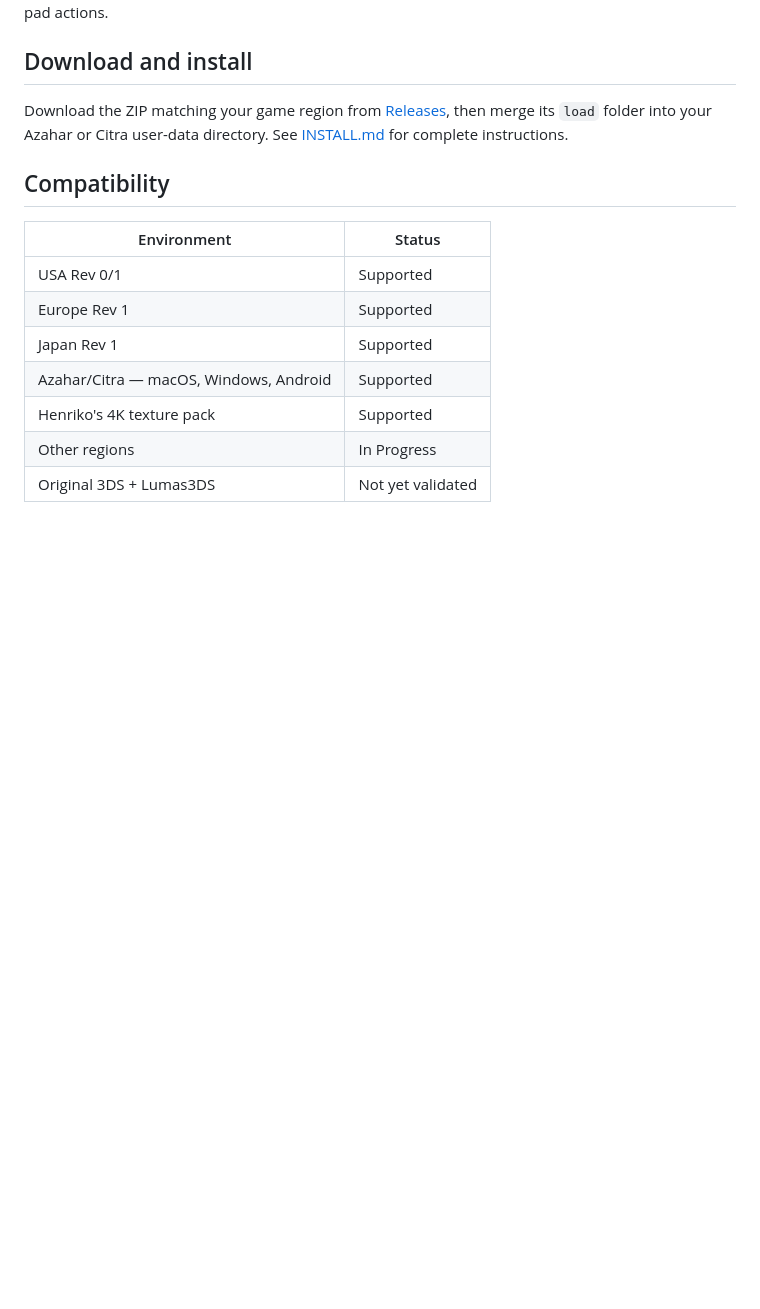
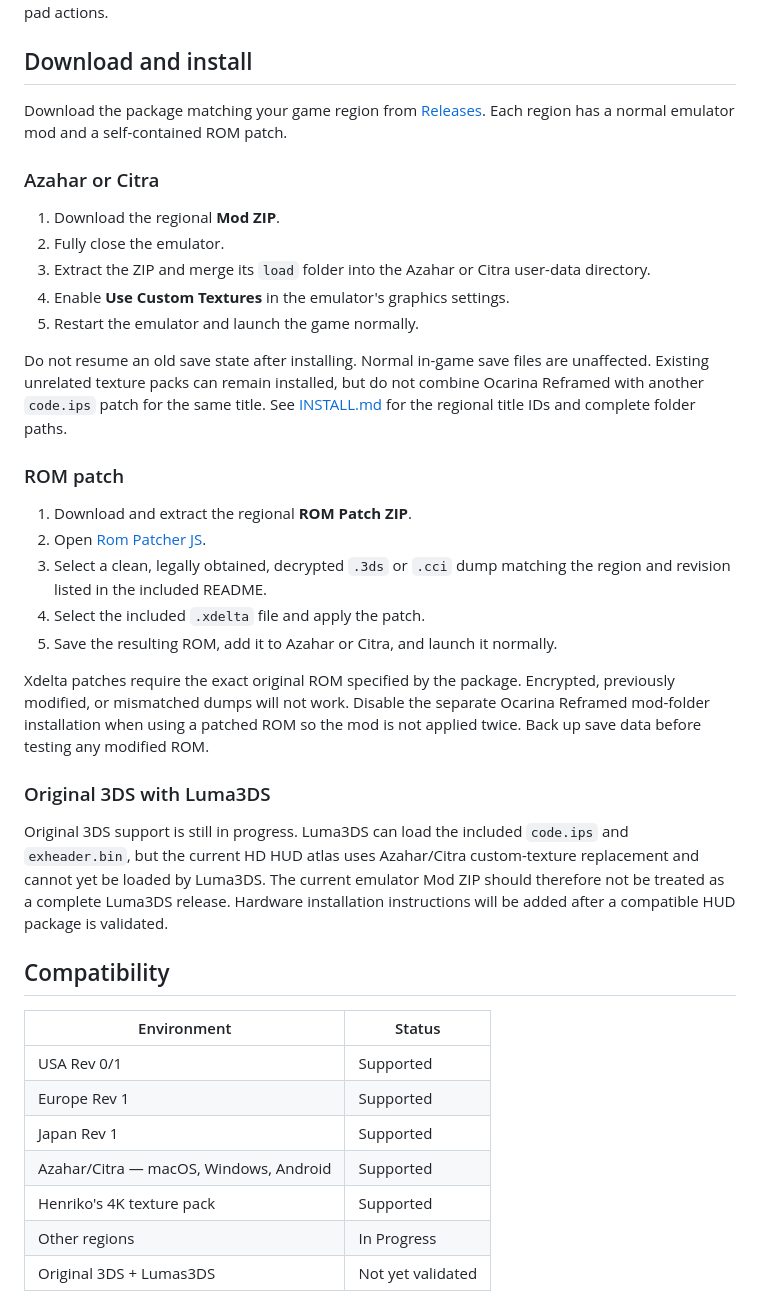
Before and after one commit to OTPR26/OOT3DHud, a Markdown page: README.md, the part around the change. Rendered like a GitHub page; blank space fills up the shorter version.

Commit message:
Expand installation instructions

```diff
--- a/README.md
+++ b/README.md
@@ -54,9 +54,44 @@ D-pad actions.
 
 ## Download and install
 
-Download the ZIP matching your game region from
-[Releases](https://github.com/OTPR26/OOT3DHud/releases/latest), then merge its `load` folder into
-your Azahar or Citra user-data directory. See [INSTALL.md](INSTALL.md) for complete instructions.
+Download the package matching your game region from
+[Releases](https://github.com/OTPR26/OOT3DHud/releases/latest). Each region has a normal emulator
+mod and a self-contained ROM patch.
+
+### Azahar or Citra
+
+1. Download the regional **Mod ZIP**.
+2. Fully close the emulator.
+3. Extract the ZIP and merge its `load` folder into the Azahar or Citra user-data directory.
+4. Enable **Use Custom Textures** in the emulator's graphics settings.
+5. Restart the emulator and launch the game normally.
+
+Do not resume an old save state after installing. Normal in-game save files are unaffected.
+Existing unrelated texture packs can remain installed, but do not combine Ocarina Reframed with
+another `code.ips` patch for the same title. See [INSTALL.md](INSTALL.md) for the regional title IDs
+and complete folder paths.
+
+### ROM patch
+
+1. Download and extract the regional **ROM Patch ZIP**.
+2. Open [Rom Patcher JS](https://www.marcrobledo.com/RomPatcher.js/).
+3. Select a clean, legally obtained, decrypted `.3ds` or `.cci` dump matching the region and
+   revision listed in the included README.
+4. Select the included `.xdelta` file and apply the patch.
+5. Save the resulting ROM, add it to Azahar or Citra, and launch it normally.
+
+Xdelta patches require the exact original ROM specified by the package. Encrypted, previously
+modified, or mismatched dumps will not work. Disable the separate Ocarina Reframed mod-folder
+installation when using a patched ROM so the mod is not applied twice. Back up save data before
+testing any modified ROM.
+
+### Original 3DS with Luma3DS
+
+Original 3DS support is still in progress. Luma3DS can load the included `code.ips` and
+`exheader.bin`, but the current HD HUD atlas uses Azahar/Citra custom-texture replacement and cannot
+yet be loaded by Luma3DS. The current emulator Mod ZIP should therefore not be treated as a complete
+Luma3DS release. Hardware installation instructions will be added after a compatible HUD package is
+validated.
 
 ## Compatibility
 
```
